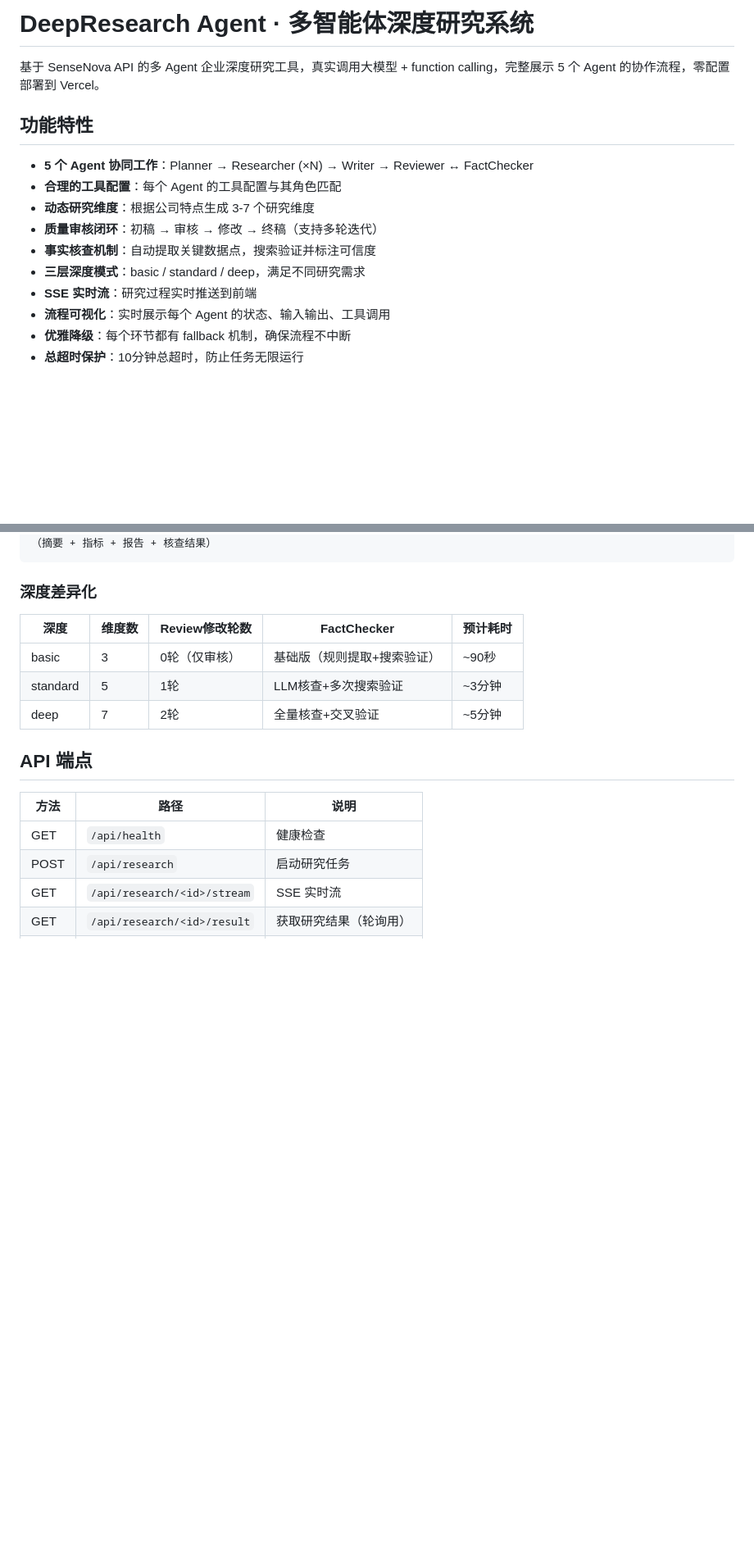
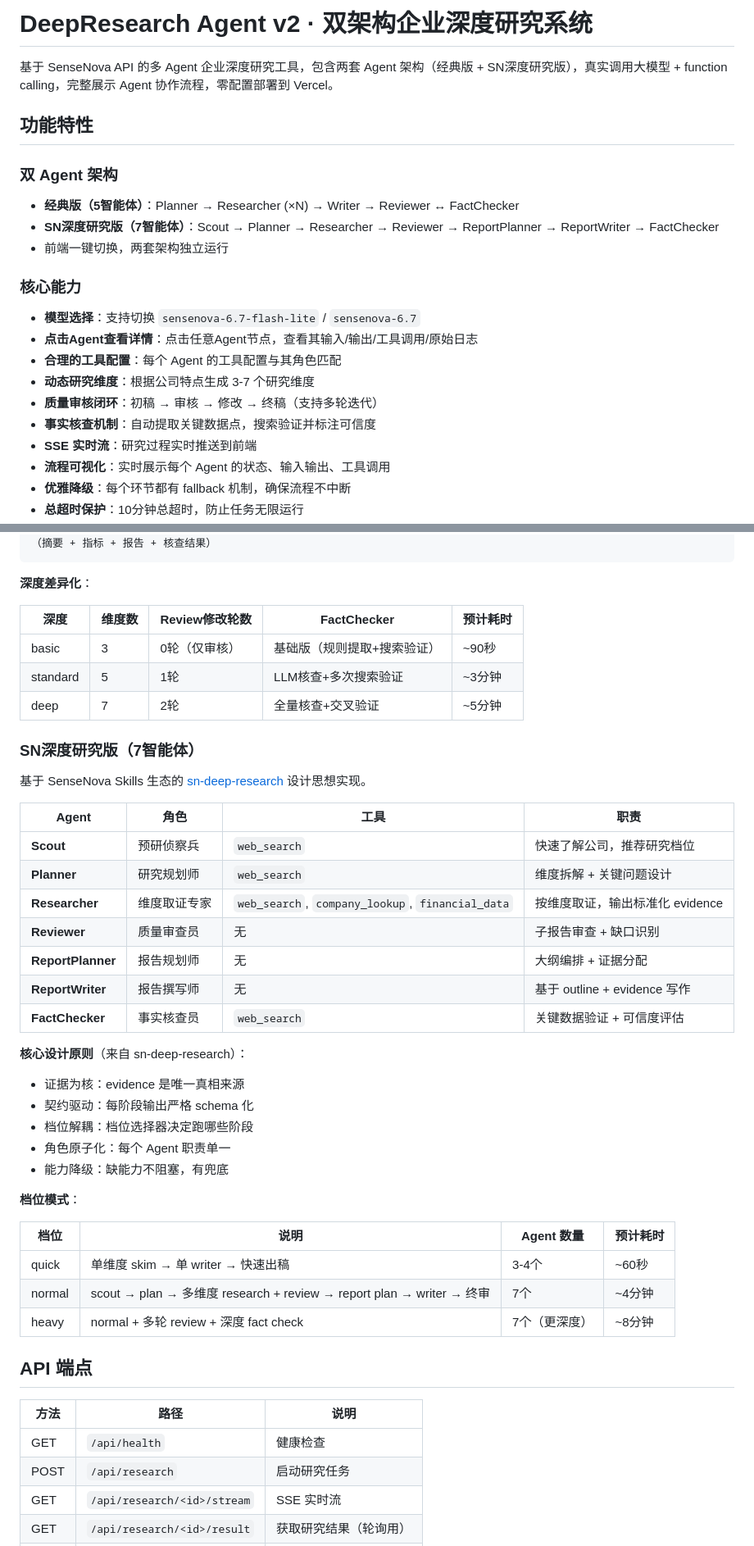
Before and after one commit to GSuperior/Company-Analysis-deepresearch-agent, a Markdown page: README.md, 2 parts joined by grey strips. Shown at 82% size. Rendered like a GitHub page; blank space fills up the shorter version.

Commit message:
docs: 更新README，添加双Agent架构说明

````diff
--- a/README.md
+++ b/README.md
@@ -1,15 +1,23 @@
-# DeepResearch Agent · 多智能体深度研究系统
+# DeepResearch Agent v2 · 双架构企业深度研究系统
 
-基于 SenseNova API 的多 Agent 企业深度研究工具，真实调用大模型 + function calling，完整展示 5 个 Agent 的协作流程，零配置部署到 Vercel。
+基于 SenseNova API 的多 Agent 企业深度研究工具，包含两套 Agent 架构（经典版 + SN深度研究版），真实调用大模型 + function calling，完整展示 Agent 协作流程，零配置部署到 Vercel。
 
 ## 功能特性
 
-- **5 个 Agent 协同工作**：Planner → Researcher (×N) → Writer → Reviewer ↔ FactChecker
+### 双 Agent 架构
+
+- **经典版（5智能体）**：Planner → Researcher (×N) → Writer → Reviewer ↔ FactChecker
+- **SN深度研究版（7智能体）**：Scout → Planner → Researcher → Reviewer → ReportPlanner → ReportWriter → FactChecker
+- 前端一键切换，两套架构独立运行
+
+### 核心能力
+
+- **模型选择**：支持切换 `sensenova-6.7-flash-lite` / `sensenova-6.7`
+- **点击Agent查看详情**：点击任意Agent节点，查看其输入/输出/工具调用/原始日志
 - **合理的工具配置**：每个 Agent 的工具配置与其角色匹配
 - **动态研究维度**：根据公司特点生成 3-7 个研究维度
 - **质量审核闭环**：初稿 → 审核 → 修改 → 终稿（支持多轮迭代）
 - **事实核查机制**：自动提取关键数据点，搜索验证并标注可信度
-- **三层深度模式**：basic / standard / deep，满足不同研究需求
 - **SSE 实时流**：研究过程实时推送到前端
 - **流程可视化**：实时展示每个 Agent 的状态、输入输出、工具调用
 - **优雅降级**：每个环节都有 fallback 机制，确保流程不中断
@@ -79,13 +87,42 @@ Vercel 会自动识别 Flask 应用，无需额外配置。
 （摘要 + 指标 + 报告 + 核查结果）
 ```
 
-### 深度差异化
+**深度差异化**：
 
 | 深度 | 维度数 | Review修改轮数 | FactChecker | 预计耗时 |
 |------|--------|---------------|-------------|---------|
 | basic | 3 | 0轮（仅审核） | 基础版（规则提取+搜索验证） | ~90秒 |
 | standard | 5 | 1轮 | LLM核查+多次搜索验证 | ~3分钟 |
 | deep | 7 | 2轮 | 全量核查+交叉验证 | ~5分钟 |
+
+### SN深度研究版（7智能体）
+
+基于 SenseNova Skills 生态的 [sn-deep-research](https://github.com/OpenSenseNova/SenseNova-Skills/tree/main/skills/sn-deep-research) 设计思想实现。
+
+| Agent | 角色 | 工具 | 职责 |
+|-------|------|------|------|
+| **Scout** | 预研侦察兵 | `web_search` | 快速了解公司，推荐研究档位 |
+| **Planner** | 研究规划师 | `web_search` | 维度拆解 + 关键问题设计 |
+| **Researcher** | 维度取证专家 | `web_search`, `company_lookup`, `financial_data` | 按维度取证，输出标准化 evidence |
+| **Reviewer** | 质量审查员 | 无 | 子报告审查 + 缺口识别 |
+| **ReportPlanner** | 报告规划师 | 无 | 大纲编排 + 证据分配 |
+| **ReportWriter** | 报告撰写师 | 无 | 基于 outline + evidence 写作 |
+| **FactChecker** | 事实核查员 | `web_search` | 关键数据验证 + 可信度评估 |
+
+**核心设计原则**（来自 sn-deep-research）：
+- 证据为核：evidence 是唯一真相来源
+- 契约驱动：每阶段输出严格 schema 化
+- 档位解耦：档位选择器决定跑哪些阶段
+- 角色原子化：每个 Agent 职责单一
+- 能力降级：缺能力不阻塞，有兜底
+
+**档位模式**：
+
+| 档位 | 说明 | Agent 数量 | 预计耗时 |
+|------|------|-----------|---------|
+| quick | 单维度 skim → 单 writer → 快速出稿 | 3-4个 | ~60秒 |
+| normal | scout → plan → 多维度 research + review → report plan → writer → 终审 | 7个 | ~4分钟 |
+| heavy | normal + 多轮 review + 深度 fact check | 7个（更深度） | ~8分钟 |
 
 ## API 端点
 
````
Also changed, not shown: other parts of README.md (+20 -8 lines).
